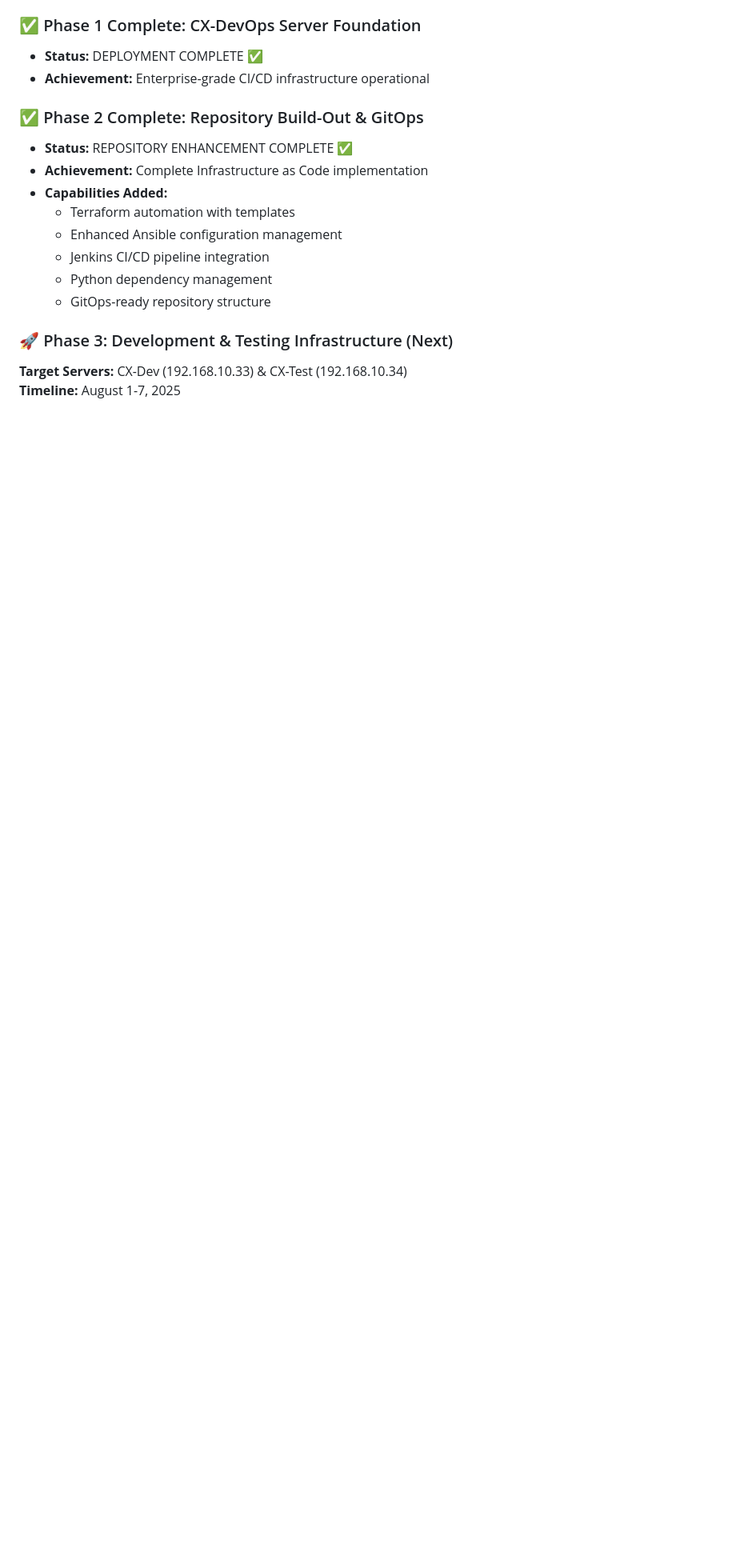
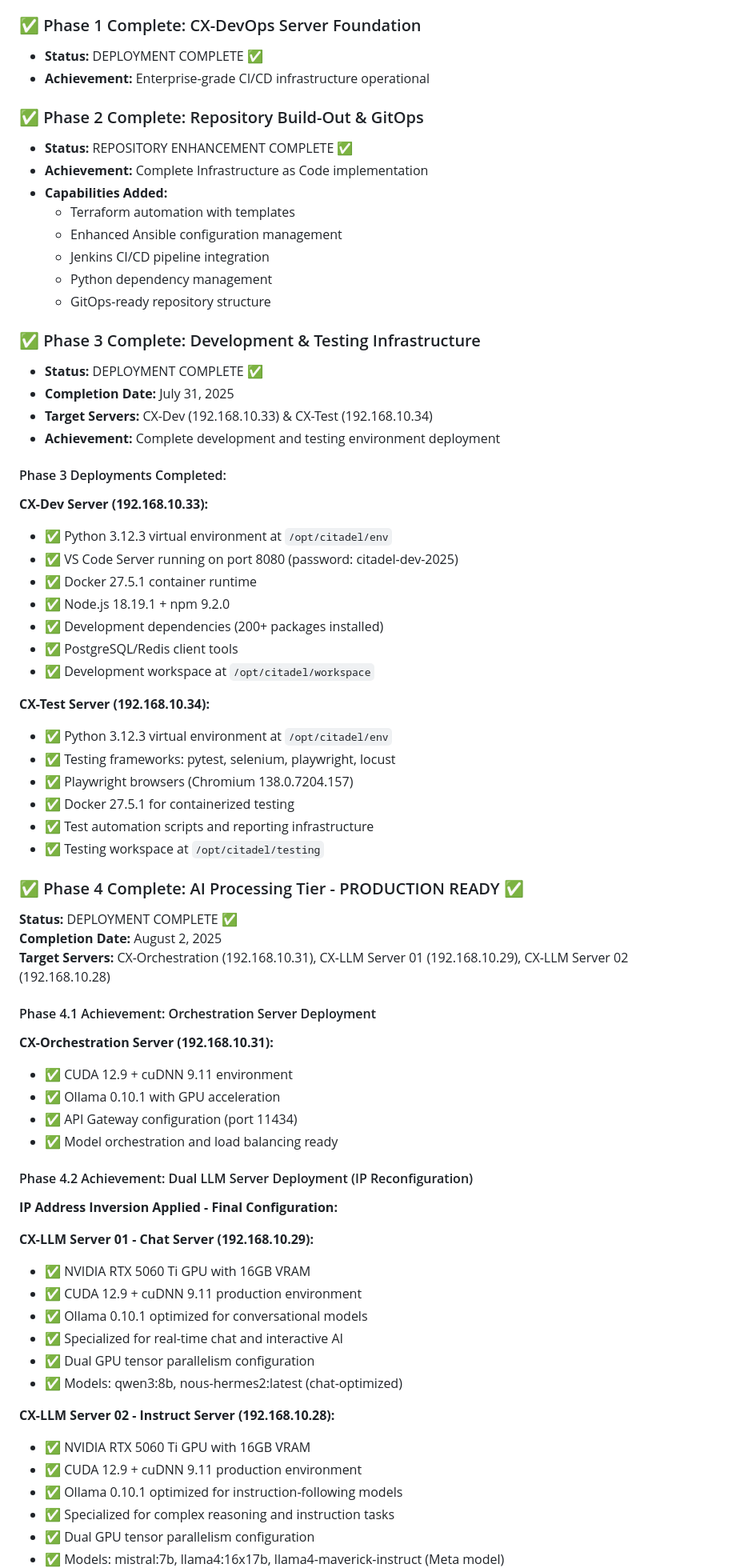
Before and after one commit to hanax-ai/CX-Dev-Test-Infrastructure, a Markdown page: CX-Documents/CX-Status/CX-DevOps-Server-Status.md, the part around one of its changes. Shown at 80% size. Rendered like a GitHub page; blank space fills up the shorter version.

```diff
--- a/CX-Documents/CX-Status/CX-DevOps-Server-Status.md
+++ b/CX-Documents/CX-Status/CX-DevOps-Server-Status.md
@@ -222,6 +245,58 @@ Total New Files Added: 10
   - Python dependency management
   - GitOps-ready repository structure
 
-### 🚀 Phase 3: Development & Testing Infrastructure (Next)
-**Target Servers:** CX-Dev (192.168.10.33) & CX-Test (192.168.10.34)
-**Timeline:** August 1-7, 2025
+### ✅ Phase 3 Complete: Development & Testing Infrastructure
+- **Status:** DEPLOYMENT COMPLETE ✅
+- **Completion Date:** July 31, 2025
+- **Target Servers:** CX-Dev (192.168.10.33) & CX-Test (192.168.10.34)
+- **Achievement:** Complete development and testing environment deployment
+
+#### Phase 3 Deployments Completed:
+**CX-Dev Server (192.168.10.33):**
+- ✅ Python 3.12.3 virtual environment at `/opt/citadel/env`
+- ✅ VS Code Server running on port 8080 (password: citadel-dev-2025)
+- ✅ Docker 27.5.1 container runtime
+- ✅ Node.js 18.19.1 + npm 9.2.0
+- ✅ Development dependencies (200+ packages installed)
+- ✅ PostgreSQL/Redis client tools
+- ✅ Development workspace at `/opt/citadel/workspace`
+
+**CX-Test Server (192.168.10.34):**
+- ✅ Python 3.12.3 virtual environment at `/opt/citadel/env`
+- ✅ Testing frameworks: pytest, selenium, playwright, locust
+- ✅ Playwright browsers (Chromium 138.0.7204.157)
+- ✅ Docker 27.5.1 for containerized testing
+- ✅ Test automation scripts and reporting infrastructure
+- ✅ Testing workspace at `/opt/citadel/testing`
+
+### ✅ Phase 4 Complete: AI Processing Tier - PRODUCTION READY ✅
+**Status:** DEPLOYMENT COMPLETE ✅
+**Completion Date:** August 2, 2025
+**Target Servers:** CX-Orchestration (192.168.10.31), CX-LLM Server 01 (192.168.10.29), CX-LLM Server 02 (192.168.10.28)
+
+#### Phase 4.1 Achievement: Orchestration Server Deployment
+**CX-Orchestration Server (192.168.10.31):**
+- ✅ CUDA 12.9 + cuDNN 9.11 environment
+- ✅ Ollama 0.10.1 with GPU acceleration
+- ✅ API Gateway configuration (port 11434)
+- ✅ Model orchestration and load balancing ready
+
+#### Phase 4.2 Achievement: Dual LLM Server Deployment (IP Reconfiguration)
+**IP Address Inversion Applied - Final Configuration:**
+
+**CX-LLM Server 01 - Chat Server (192.168.10.29):**
+- ✅ NVIDIA RTX 5060 Ti GPU with 16GB VRAM
+- ✅ CUDA 12.9 + cuDNN 9.11 production environment
+- ✅ Ollama 0.10.1 optimized for conversational models
+- ✅ Specialized for real-time chat and interactive AI
+- ✅ Dual GPU tensor parallelism configuration
+- ✅ Models: qwen3:8b, nous-hermes2:latest (chat-optimized)
+
+**CX-LLM Server 02 - Instruct Server (192.168.10.28):**
+- ✅ NVIDIA RTX 5060 Ti GPU with 16GB VRAM
+- ✅ CUDA 12.9 + cuDNN 9.11 production environment
+- ✅ Ollama 0.10.1 optimized for instruction-following models
+- ✅ Specialized for complex reasoning and instruction tasks
+- ✅ Dual GPU tensor parallelism configuration
+- ✅ Models: mistral:7b, llama4:16x17b, llama4-maverick-instruct (Meta model)
+
```
Also changed, not shown: other parts of CX-Documents/CX-Status/CX-DevOps-Server-Status.md (+82 -50 lines).
